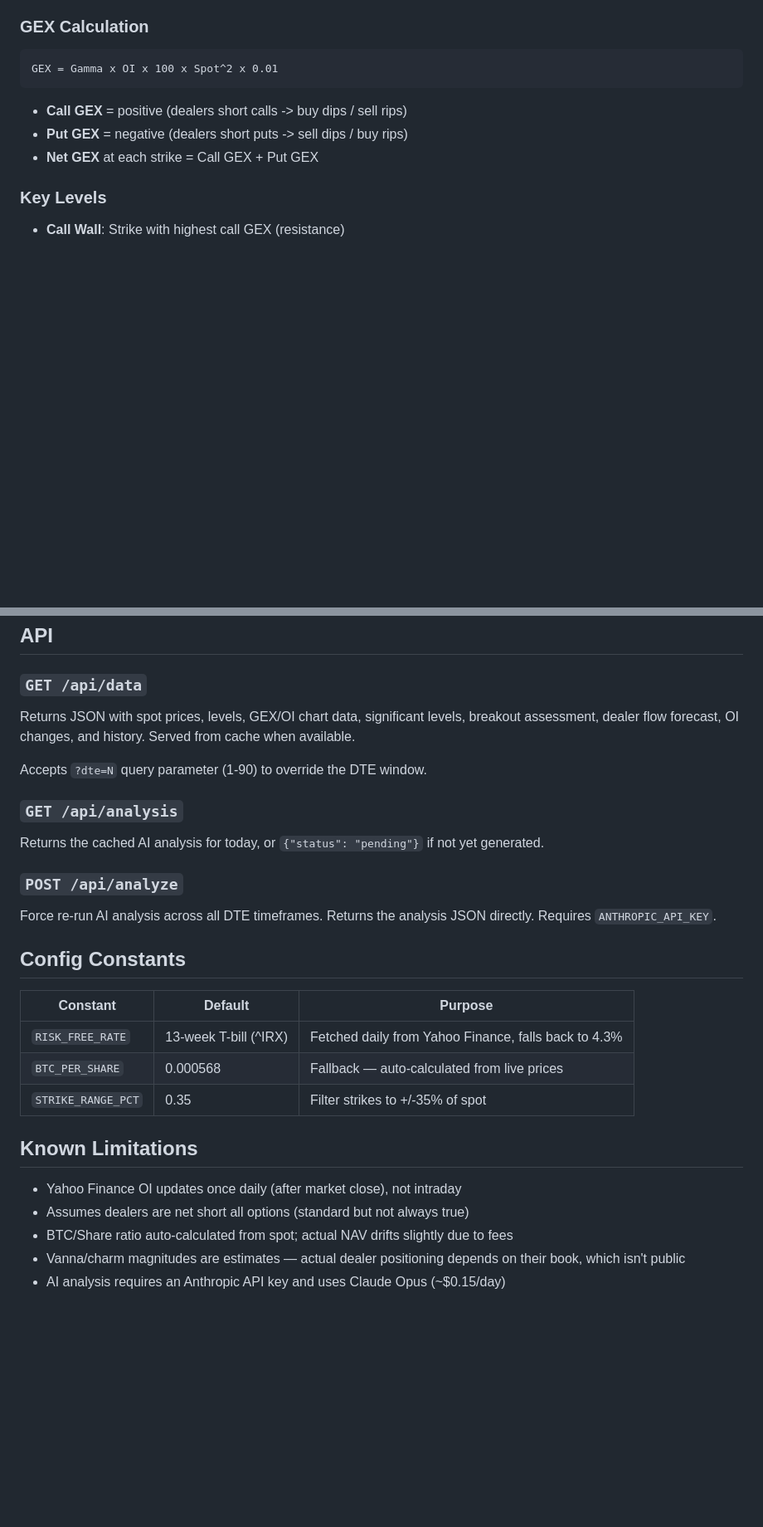
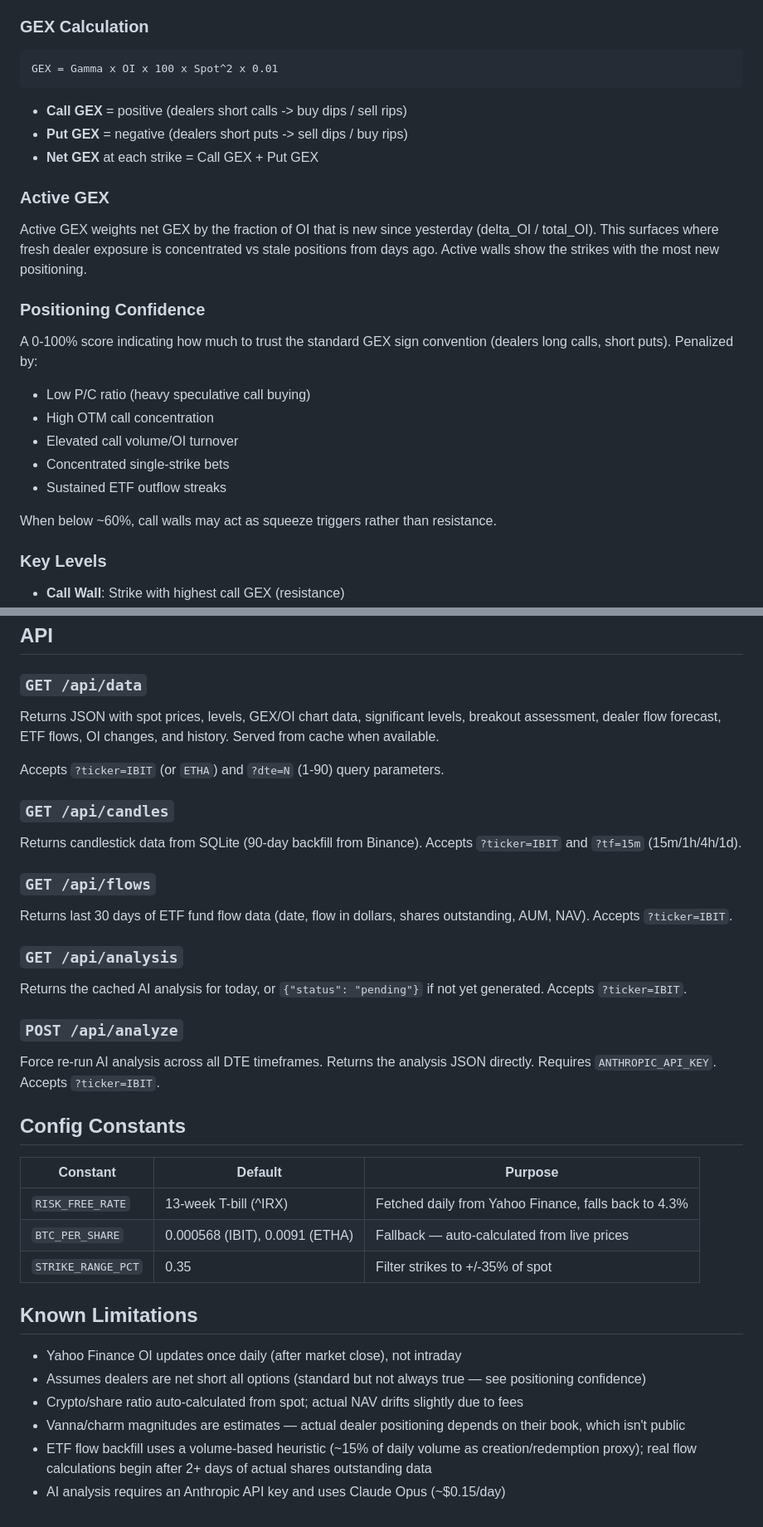
Before and after one commit to fr00000/ibit-gex, a Markdown page: README.md, 2 parts joined by grey strips. Shown at 83% size. GitHub-like rendering; blank space fills up the shorter version.

```diff
--- a/README.md
+++ b/README.md
@@ -113,6 +120,19 @@ GEX = Gamma x OI x 100 x Spot^2 x 0.01
 - **Call GEX** = positive (dealers short calls -> buy dips / sell rips)
 - **Put GEX** = negative (dealers short puts -> sell dips / buy rips)
 - **Net GEX** at each strike = Call GEX + Put GEX
+
+### Active GEX
+Active GEX weights net GEX by the fraction of OI that is new since yesterday (delta_OI / total_OI). This surfaces where fresh dealer exposure is concentrated vs stale positions from days ago. Active walls show the strikes with the most new positioning.
+
+### Positioning Confidence
+A 0-100% score indicating how much to trust the standard GEX sign convention (dealers long calls, short puts). Penalized by:
+- Low P/C ratio (heavy speculative call buying)
+- High OTM call concentration
+- Elevated call volume/OI turnover
+- Concentrated single-strike bets
+- Sustained ETF outflow streaks
+
+When below ~60%, call walls may act as squeeze triggers rather than resistance.
 
 ### Key Levels
 - **Call Wall**: Strike with highest call GEX (resistance)
@@ -174,27 +196,34 @@ The database also stores full data caches (per DTE) and AI analysis results, bot
 ## API
 
 ### `GET /api/data`
-Returns JSON with spot prices, levels, GEX/OI chart data, significant levels, breakout assessment, dealer flow forecast, OI changes, and history. Served from cache when available.
+Returns JSON with spot prices, levels, GEX/OI chart data, significant levels, breakout assessment, dealer flow forecast, ETF flows, OI changes, and history. Served from cache when available.
 
-Accepts `?dte=N` query parameter (1-90) to override the DTE window.
+Accepts `?ticker=IBIT` (or `ETHA`) and `?dte=N` (1-90) query parameters.
+
+### `GET /api/candles`
+Returns candlestick data from SQLite (90-day backfill from Binance). Accepts `?ticker=IBIT` and `?tf=15m` (15m/1h/4h/1d).
+
+### `GET /api/flows`
+Returns last 30 days of ETF fund flow data (date, flow in dollars, shares outstanding, AUM, NAV). Accepts `?ticker=IBIT`.
 
 ### `GET /api/analysis`
-Returns the cached AI analysis for today, or `{"status": "pending"}` if not yet generated.
+Returns the cached AI analysis for today, or `{"status": "pending"}` if not yet generated. Accepts `?ticker=IBIT`.
 
 ### `POST /api/analyze`
-Force re-run AI analysis across all DTE timeframes. Returns the analysis JSON directly. Requires `ANTHROPIC_API_KEY`.
+Force re-run AI analysis across all DTE timeframes. Returns the analysis JSON directly. Requires `ANTHROPIC_API_KEY`. Accepts `?ticker=IBIT`.
 
 ## Config Constants
 
 | Constant | Default | Purpose |
 |---|---|---|
 | `RISK_FREE_RATE` | 13-week T-bill (^IRX) | Fetched daily from Yahoo Finance, falls back to 4.3% |
-| `BTC_PER_SHARE` | 0.000568 | Fallback — auto-calculated from live prices |
+| `BTC_PER_SHARE` | 0.000568 (IBIT), 0.0091 (ETHA) | Fallback — auto-calculated from live prices |
 | `STRIKE_RANGE_PCT` | 0.35 | Filter strikes to +/-35% of spot |
 
 ## Known Limitations
 - Yahoo Finance OI updates once daily (after market close), not intraday
-- Assumes dealers are net short all options (standard but not always true)
-- BTC/Share ratio auto-calculated from spot; actual NAV drifts slightly due to fees
+- Assumes dealers are net short all options (standard but not always true — see positioning confidence)
+- Crypto/share ratio auto-calculated from spot; actual NAV drifts slightly due to fees
 - Vanna/charm magnitudes are estimates — actual dealer positioning depends on their book, which isn't public
+- ETF flow backfill uses a volume-based heuristic (~15% of daily volume as creation/redemption proxy); real flow calculations begin after 2+ days of actual shares outstanding data
 - AI analysis requires an Anthropic API key and uses Claude Opus (~$0.15/day)
```
Also changed, not shown: other parts of README.md (+20 -11 lines).
